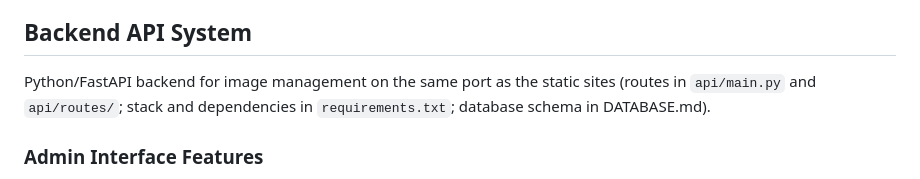
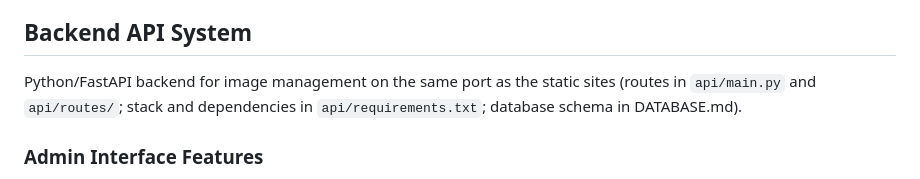
Before and after one commit to adrianhensler/hensler-photography, a Markdown page: CLAUDE.md, the part around the change. GitHub-like rendering.

Commit message:
docs: correct dependency manifest path to api/requirements.txt
Codex review catch: the new pointer referenced a root-level
requirements.txt that does not exist.

Co-Authored-By: Claude Fable 5 <noreply@anthropic.com>

```diff
--- a/CLAUDE.md
+++ b/CLAUDE.md
@@ -131,7 +131,7 @@ Canonical names — use these instead of ad-hoc alternatives:
 
 ## Backend API System
 
-Python/FastAPI backend for image management on the same port as the static sites (routes in `api/main.py` and `api/routes/`; stack and dependencies in `requirements.txt`; database schema in DATABASE.md).
+Python/FastAPI backend for image management on the same port as the static sites (routes in `api/main.py` and `api/routes/`; stack and dependencies in `api/requirements.txt`; database schema in DATABASE.md).
 
 ### Admin Interface Features
 
```
